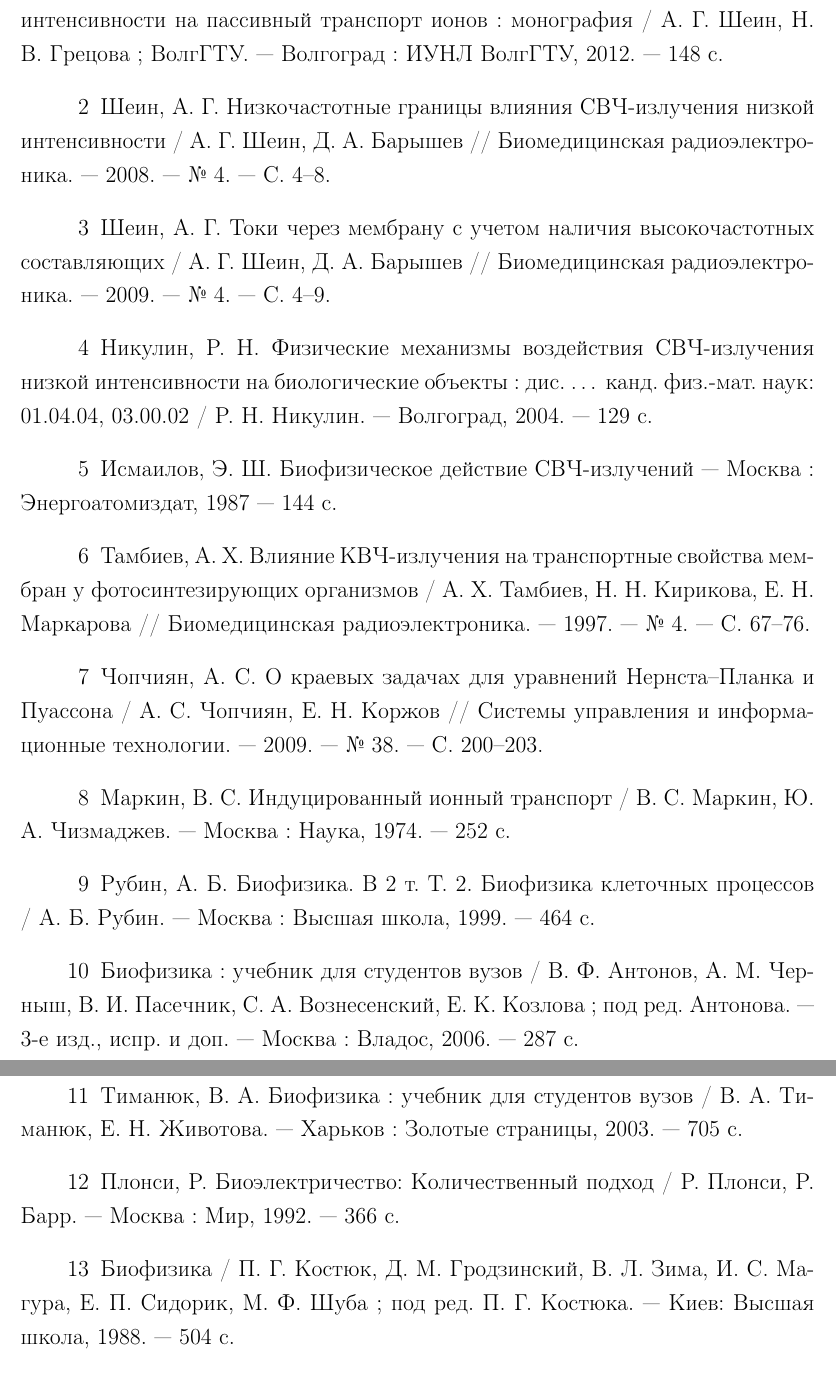
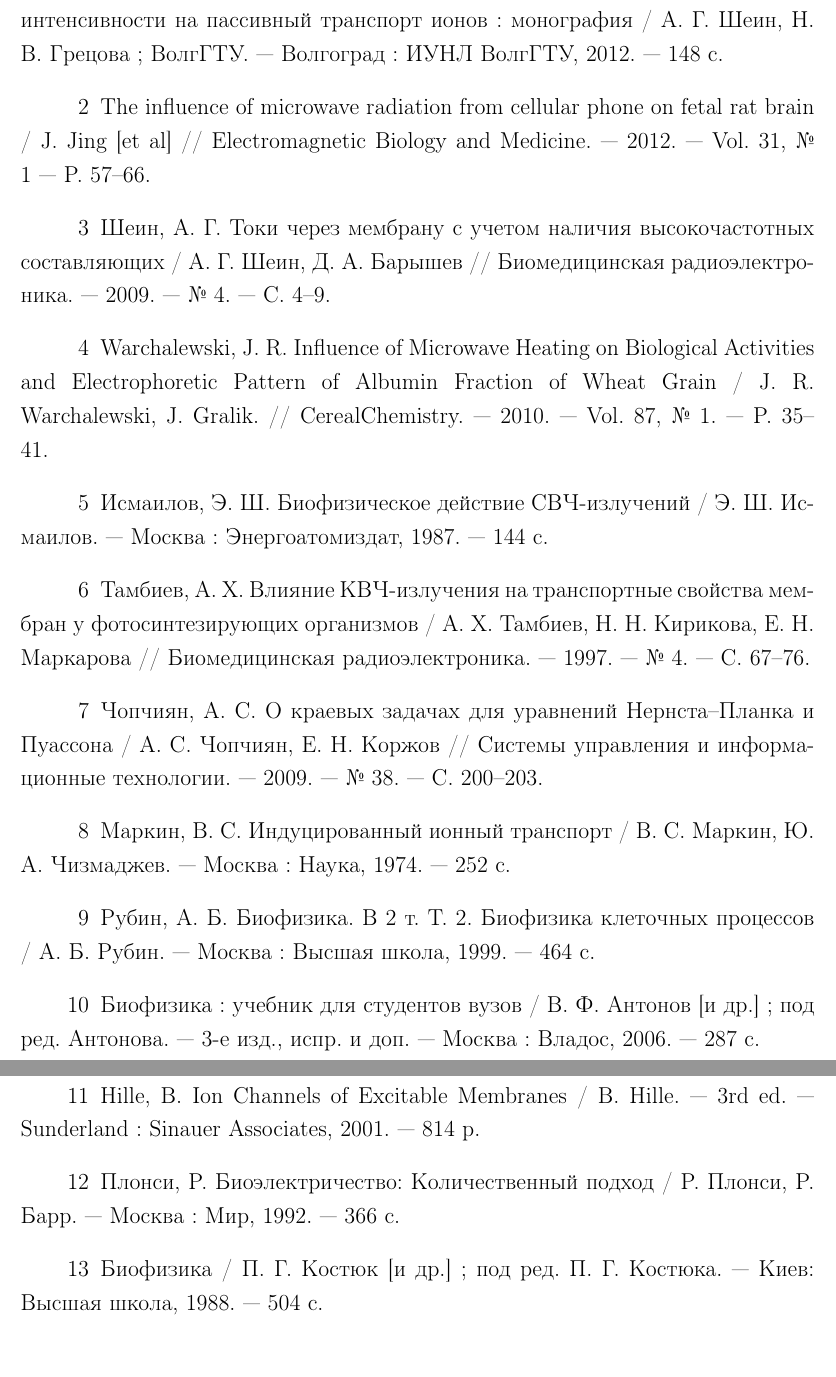
Before and after one commit to citrux/bachelor-thesis, a LaTeX thesis (diploma.tex, which reads 09-lit.tex): two parts of pages 28 and 29 of 29, joined at a grey line, cut so that both start at the same text, the shorter picture padded with empty space. Compiled offline with pdfLaTeX.

Commit message:
literature: rc2

```diff
--- a/09-lit.tex
+++ b/09-lit.tex
@@ -5,17 +5,18 @@
 \bibitem{bib:0} Шеин, А. Г. Математические модели влияния СВЧ-излучения низкой
     интенсивности на пассивный транспорт ионов : монография / А. Г. Шеин, Н. В.
     Грецова ; ВолгГТУ.~--- Волгоград : ИУНЛ ВолгГТУ, 2012.~--- 148 c.
-\bibitem{bib:13} Шеин, А. Г. Низкочастотные границы влияния СВЧ-излучения низкой
-    интенсивности / А. Г. Шеин, Д. А. Барышев // Биомедицинская радиоэлектроника.~---
-    2008.~--- №~4.~--- С. 4--8.
+\bibitem{bib:13} The influence of microwave radiation from cellular phone on
+    fetal rat brain / J. Jing [et al] // Electromagnetic Biology and
+    Medicine.~--- 2012.~--- Vol. 31, № 1~--- P.~57--66.
 \bibitem{bib:14} Шеин, А. Г. Токи через мембрану с учетом наличия высокочастотных
     составляющих / А. Г. Шеин, Д. А. Барышев // Биомедицинская радиоэлектроника.~---
     2009.~--- №~4.~--- С. 4--9.
-\bibitem{bib:1} Никулин, Р. Н. Физические механизмы воздействия СВЧ-излучения
-    низкой интенсивности на биологические объекты : дис. \ldots\ канд. физ.-мат.
-    наук: 01.04.04, 03.00.02 / Р. Н. Никулин.~--- Волгоград, 2004.~--- 129 с.
-\bibitem{bib:3} Исмаилов, Э. Ш. Биофизическое действие СВЧ-излучений~---
-    Москва : Энергоатомиздат, 1987~--- 144 с.
+\bibitem{bib:1} Warchalewski, J. R. Influence of Microwave
+    Heating on Biological Activities and Electrophoretic Pattern of
+    Albumin Fraction of Wheat Grain /  J. R. Warchalewski, J. Gralik. //
+    СerealСhemistry.~--- 2010.~--- Vol. 87, № 1.~--- P.~35--41.
+\bibitem{bib:3} Исмаилов, Э. Ш. Биофизическое действие СВЧ-излучений / Э. Ш.
+    Исмаилов.~--- Москва : Энергоатомиздат, 1987.~--- 144 с.
 \bibitem{bib:23} Тамбиев, А. Х. Влияние КВЧ-излучения на транспортные свойства
     мембран у фотосинтезирующих организмов / А. Х. Тамбиев, Н. Н. Кирикова,
     Е. Н. Маркарова // Биомедицинская радиоэлектроника.~--- 1997.~--- №~4.~--- С.
@@ -27,15 +28,14 @@
     Ю. А. Чизмаджев.~--- Москва : Наука, 1974.~--- 252 с.
 \bibitem{bib:5} Рубин, А. Б. Биофизика. В 2 т. Т. 2. Биофизика клеточных
     процессов / А. Б. Рубин.~--- Москва : Высшая школа, 1999.~--- 464 с.
-\bibitem{bib:25} Биофизика : учебник для студентов вузов / В. Ф. Антонов, А. М.
-    Черныш, В. И. Пасечник, С. А. Вознесенский, Е. К. Козлова ; под ред. Антонова.~---
-    3-е изд., испр. и доп.~--- Москва : Владос, 2006.~--- 287 с.
-\bibitem{bib:26} Тиманюк, В. А. Биофизика : учебник для студентов вузов /
-    В. А. Тиманюк, Е. Н. Животова.~--- Харьков : Золотые страницы, 2003.~--- 705 с.
+\bibitem{bib:25} Биофизика : учебник для студентов вузов / В. Ф. Антонов [и др.] ;
+    под ред. Антонова.~--- 3-е изд., испр. и доп.~--- Москва : Владос, 2006.~--- 287 с.
+\bibitem{bib:26} Hille, B. Ion Channels of Excitable Membranes / B.
+    Hille.~--- 3rd ed.~--- Sunderland : Sinauer Associates, 2001.~--- 814 p.
+
 \bibitem{bib:27} Плонси, Р. Биоэлектричество: Количественный подход / Р. Плонси,
     Р. Барр.~--- Москва : Мир, 1992.~--- 366 c.
-\bibitem{bib:22} Биофизика / П. Г. Костюк, Д. М. Гродзинский,
-    В. Л. Зима, И. С. Магура, Е. П. Сидорик, М. Ф. Шуба ; под ред. П. Г. Костюка.~--- Киев: Высшая
+\bibitem{bib:22} Биофизика / П. Г. Костюк [и др.] ; под ред. П. Г. Костюка.~--- Киев: Высшая
     школа, 1988.~--- 504 с.
 \bibitem{bib:16} Иваницкий, Г. Р. Математическая биофизика клетки / Г. Р.
     Иваницкий, В. И. Кринский, Е. Е. Сельков.~--- Москва : Наука, 1987.~---
```
Also changed, not shown: 09-lit.tex (2 more changed lines).
